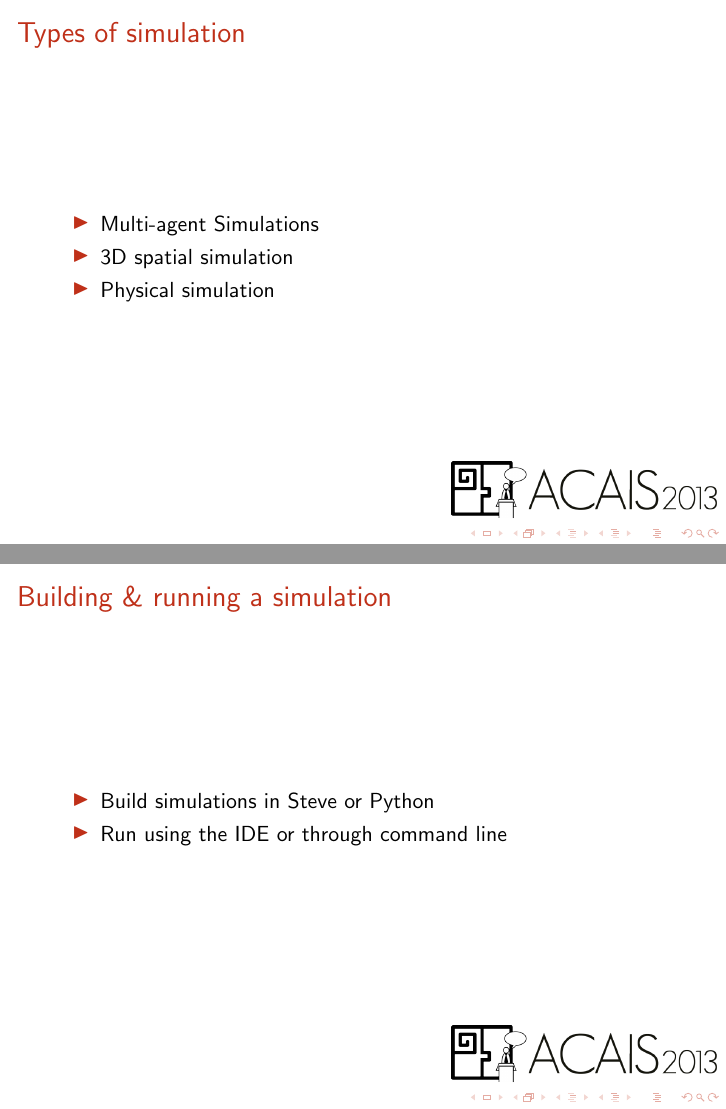
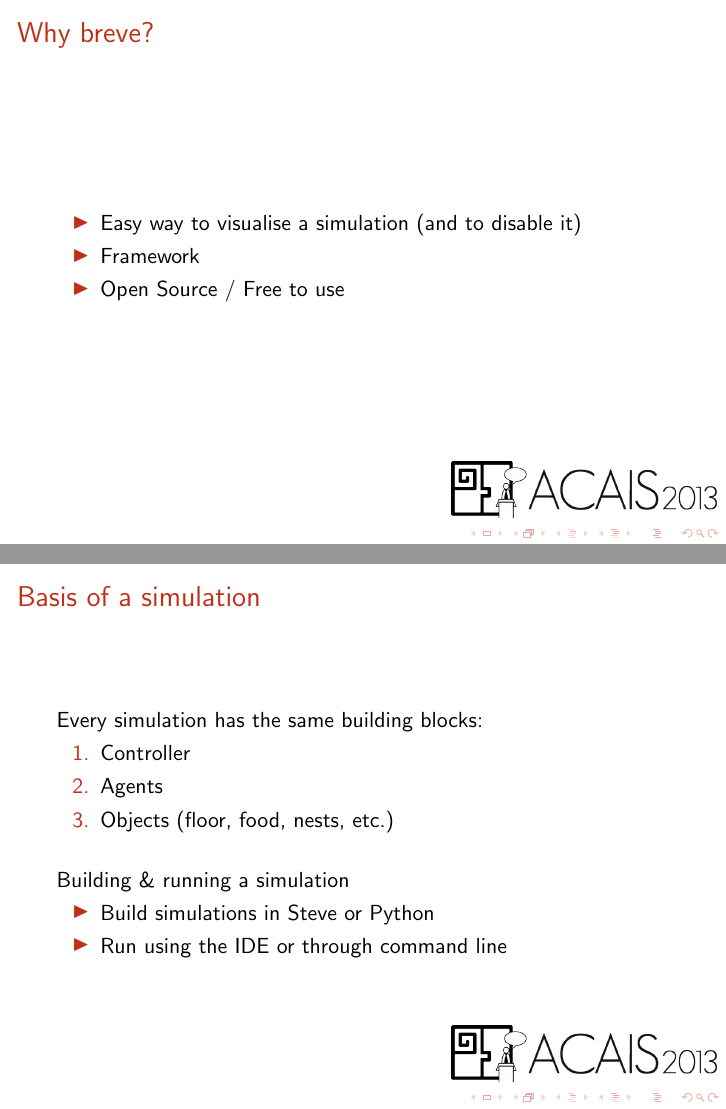
Before and after one commit to wouterbulten/ACAIS2013Workshop, LaTeX slides (presentation/ACAIS2013_WorkshopPresentation.tex): pages 5 and 14 of 17 before the commit and pages 4 and 9 of 12 after it, joined at a grey line. Compiled offline with pdfLaTeX.

Commit message:
Removed slides

```diff
--- a/presentation/ACAIS2013_WorkshopPresentation.tex
+++ b/presentation/ACAIS2013_WorkshopPresentation.tex
@@ -55,15 +55,15 @@
 
 \end{columns}
 }
-\frame{
-	\frametitle{Types of simulation}
-
-	\begin{itemize}
-		\item Multi-agent Simulations
-		\item 3D spatial simulation
-		\item Physical simulation
-	\end{itemize}
-}
+%\frame{
+%	\frametitle{Types of simulation}
+%
+%	\begin{itemize}
+%		\item Multi-agent Simulations
+%		\item 3D spatial simulation
+%		\item Physical simulation
+%	\end{itemize}
+%}
 \frame{
 	\frametitle{Why breve?}
 
@@ -130,17 +130,13 @@
 		\item Agents
 		\item Objects (floor, food, nests, etc.)
 	\end{enumerate}
-}
+	\mbox{}
 
-\section{Building a simulation}
-\frame{
-	\frametitle{Building \& running a simulation}
-
+	Building \& running a simulation
 	\begin{itemize}
 		\item Build simulations in Steve or Python
 		\item Run using the IDE or through command line
 	\end{itemize}
-
 }
 
 \begin{frame}[fragile]
```
Also changed, not shown: presentation/ACAIS2013_WorkshopPresentation.tex (35 more changed lines).
